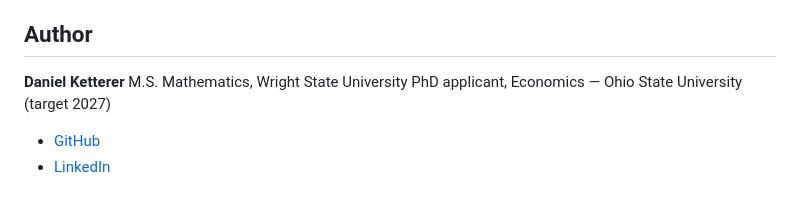
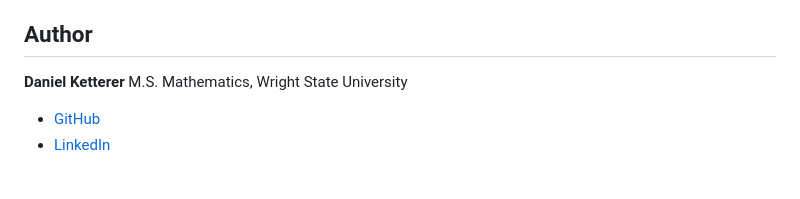
Before and after one commit to DanielKetterer/Flourishing, a Markdown page: README.md, the part around the change. GitHub-like rendering.

Commit message:
Update author information in README
Removed PhD applicant information from the author section.

```diff
--- a/README.md
+++ b/README.md
@@ -48,7 +48,6 @@ The analysis pipeline is implemented from scratch in Python (NumPy, SciPy, panda
 
 **Daniel Ketterer**
 M.S. Mathematics, Wright State University
-PhD applicant, Economics — Ohio State University (target 2027)
 
 - [GitHub](https://github.com/DanielKetterer)
 - [LinkedIn](https://www.linkedin.com/in/daniel-ketterer/)
```
